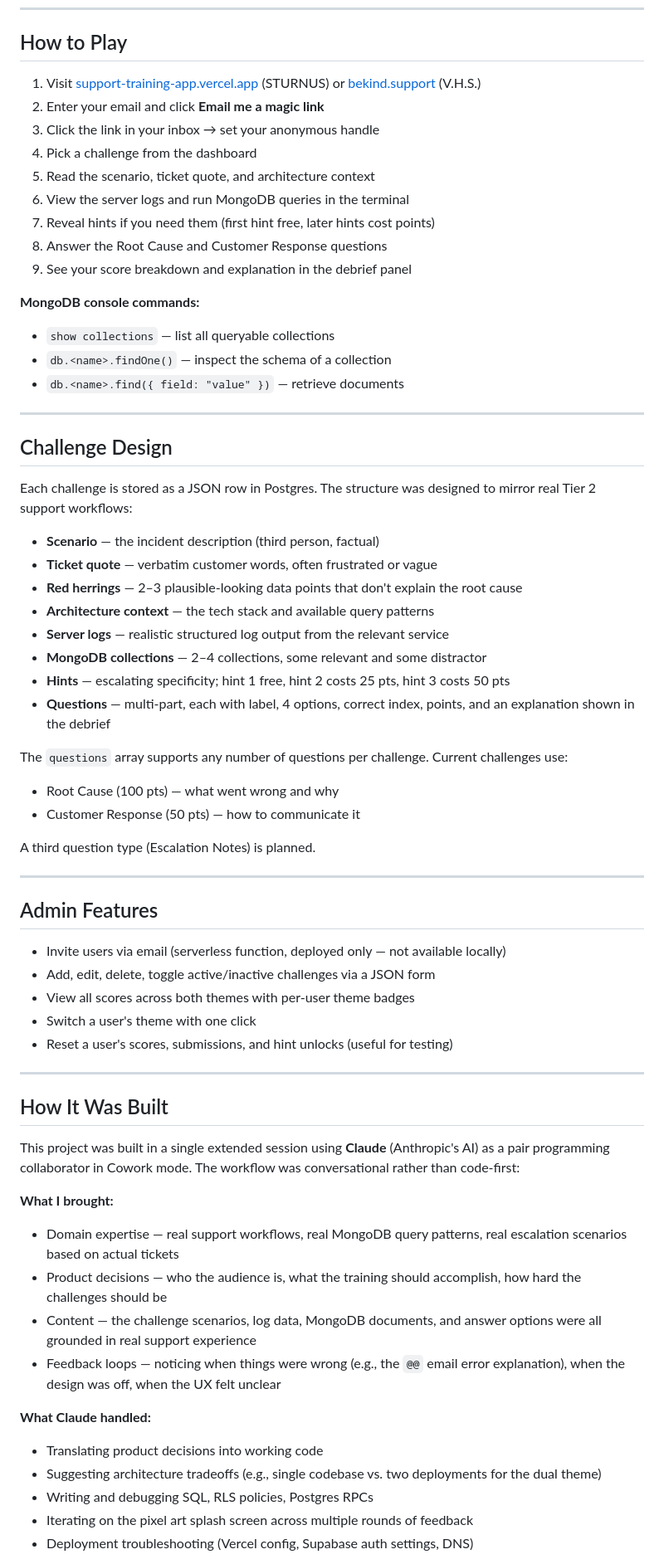
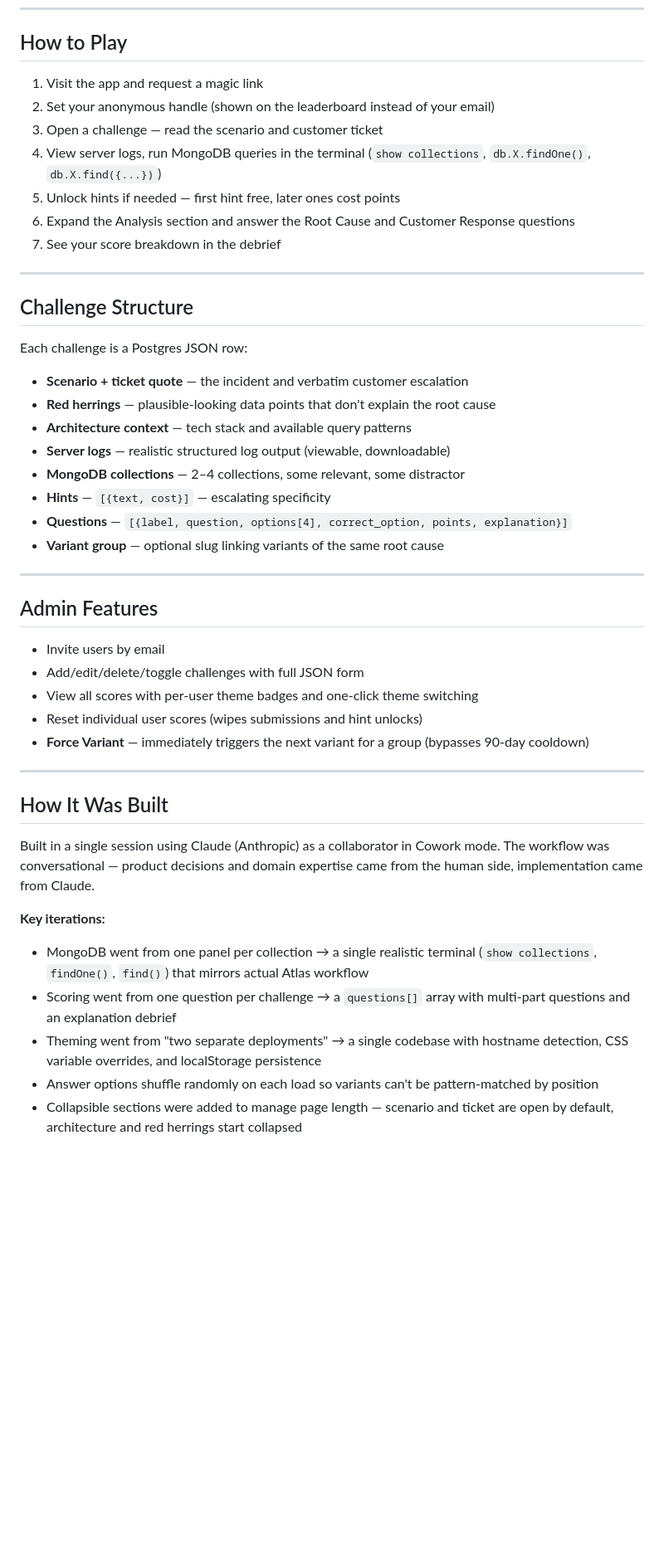
Before and after one commit to spacerschoicedecaf/support-training-app, a Markdown page: README.md, the part around one of its changes. Shown at 83% size. Rendered like a GitHub page; blank space fills up the shorter version.

Commit message:
Update README with variant rotation and concise iteration notes

```diff
--- a/README.md
+++ b/README.md
@@ -66,68 +57,50 @@ Admins can manually reassign a user's theme from the Admin → All Scores tab.
 
 ## How to Play
 
-1. Visit [support-training-app.vercel.app](https://support-training-app.vercel.app) (STURNUS) or [bekind.support](https://bekind.support) (V.H.S.)
-2. Enter your email and click **Email me a magic link**
-3. Click the link in your inbox → set your anonymous handle
-4. Pick a challenge from the dashboard
-5. Read the scenario, ticket quote, and architecture context
-6. View the server logs and run MongoDB queries in the terminal
-7. Reveal hints if you need them (first hint free, later hints cost points)
-8. Answer the Root Cause and Customer Response questions
-9. See your score breakdown and explanation in the debrief panel
-
-**MongoDB console commands:**
-- `show collections` — list all queryable collections
-- `db.<name>.findOne()` — inspect the schema of a collection
-- `db.<name>.find({ field: "value" })` — retrieve documents
+1. Visit the app and request a magic link
+2. Set your anonymous handle (shown on the leaderboard instead of your email)
+3. Open a challenge — read the scenario and customer ticket
+4. View server logs, run MongoDB queries in the terminal (`show collections`, `db.X.findOne()`, `db.X.find({...})`)
+5. Unlock hints if needed — first hint free, later ones cost points
+6. Expand the Analysis section and answer the Root Cause and Customer Response questions
+7. See your score breakdown in the debrief
 
 ---
 
-## Challenge Design
+## Challenge Structure
 
-Each challenge is stored as a JSON row in Postgres. The structure was designed to mirror real Tier 2 support workflows:
+Each challenge is a Postgres JSON row:
 
-- **Scenario** — the incident description (third person, factual)
-- **Ticket quote** — verbatim customer words, often frustrated or vague
-- **Red herrings** — 2–3 plausible-looking data points that don't explain the root cause
-- **Architecture context** — the tech stack and available query patterns
-- **Server logs** — realistic structured log output from the relevant service
-- **MongoDB collections** — 2–4 collections, some relevant and some distractor
-- **Hints** — escalating specificity; hint 1 free, hint 2 costs 25 pts, hint 3 costs 50 pts
-- **Questions** — multi-part, each with label, 4 options, correct index, points, and an explanation shown in the debrief
-
-The `questions` array supports any number of questions per challenge. Current challenges use:
-- Root Cause (100 pts) — what went wrong and why
-- Customer Response (50 pts) — how to communicate it
-
-A third question type (Escalation Notes) is planned.
+- **Scenario + ticket quote** — the incident and verbatim customer escalation
+- **Red herrings** — plausible-looking data points that don't explain the root cause
+- **Architecture context** — tech stack and available query patterns
+- **Server logs** — realistic structured log output (viewable, downloadable)
+- **MongoDB collections** — 2–4 collections, some relevant, some distractor
+- **Hints** — `[{text, cost}]` — escalating specificity
+- **Questions** — `[{label, question, options[4], correct_option, points, explanation}]`
+- **Variant group** — optional slug linking variants of the same root cause
 
 ---
 
 ## Admin Features
 
-- Invite users via email (serverless function, deployed only — not available locally)
-- Add, edit, delete, toggle active/inactive challenges via a JSON form
-- View all scores across both themes with per-user theme badges
-- Switch a user's theme with one click
-- Reset a user's scores, submissions, and hint unlocks (useful for testing)
+- Invite users by email
+- Add/edit/delete/toggle challenges with full JSON form
+- View all scores with per-user theme badges and one-click theme switching
+- Reset individual user scores (wipes submissions and hint unlocks)
+- **Force Variant** — immediately triggers the next variant for a group (bypasses 90-day cooldown)
 
 ---
 
 ## How It Was Built
 
-This project was built in a single extended session using **Claude** (Anthropic's AI) as a pair programming collaborator in Cowork mode. The workflow was conversational rather than code-first:
+Built in a single session using Claude (Anthropic) as a collaborator in Cowork mode. The workflow was conversational — product decisions and domain expertise came from the human side, implementation came from Claude.
 
-**What I brought:**
-- Domain expertise — real support workflows, real MongoDB query patterns, real escalation scenarios based on actual tickets
-- Product decisions — who the audience is, what the training should accomplish, how hard the challenges should be
-- Content — the challenge scenarios, log data, MongoDB documents, and answer options were all grounded in real support experience
-- Feedback loops — noticing when things were wrong (e.g., the `@@` email error explanation), when the design was off, when the UX felt unclear
+**Key iterations:**
 
-**What Claude handled:**
-- Translating product decisions into working code
-- Suggesting architecture tradeoffs (e.g., single codebase vs. two deployments for the dual theme)
-- Writing and debugging SQL, RLS policies, Postgres RPCs
-- Iterating on the pixel art splash screen across multiple rounds of feedback
-- Deployment troubleshooting (Vercel config, Supabase auth settings, DNS)
+- MongoDB went from one panel per collection → a single realistic terminal (`show collections`, `findOne()`, `find()`) that mirrors actual Atlas workflow
+- Scoring went from one question per challenge → a `questions[]` array with multi-part questions and an explanation debrief
+- Theming went from "two separate deployments" → a single codebase with hostname detection, CSS variable overrides, and localStorage persistence
+- Answer options shuffle randomly on each load so variants can't be pattern-matched by position
+- Collapsible sections were added to manage page length — scenario and ticket are open by default, architecture and red herrings start collapsed
 
```
Also changed, not shown: other parts of README.md (+34 -56 lines).
